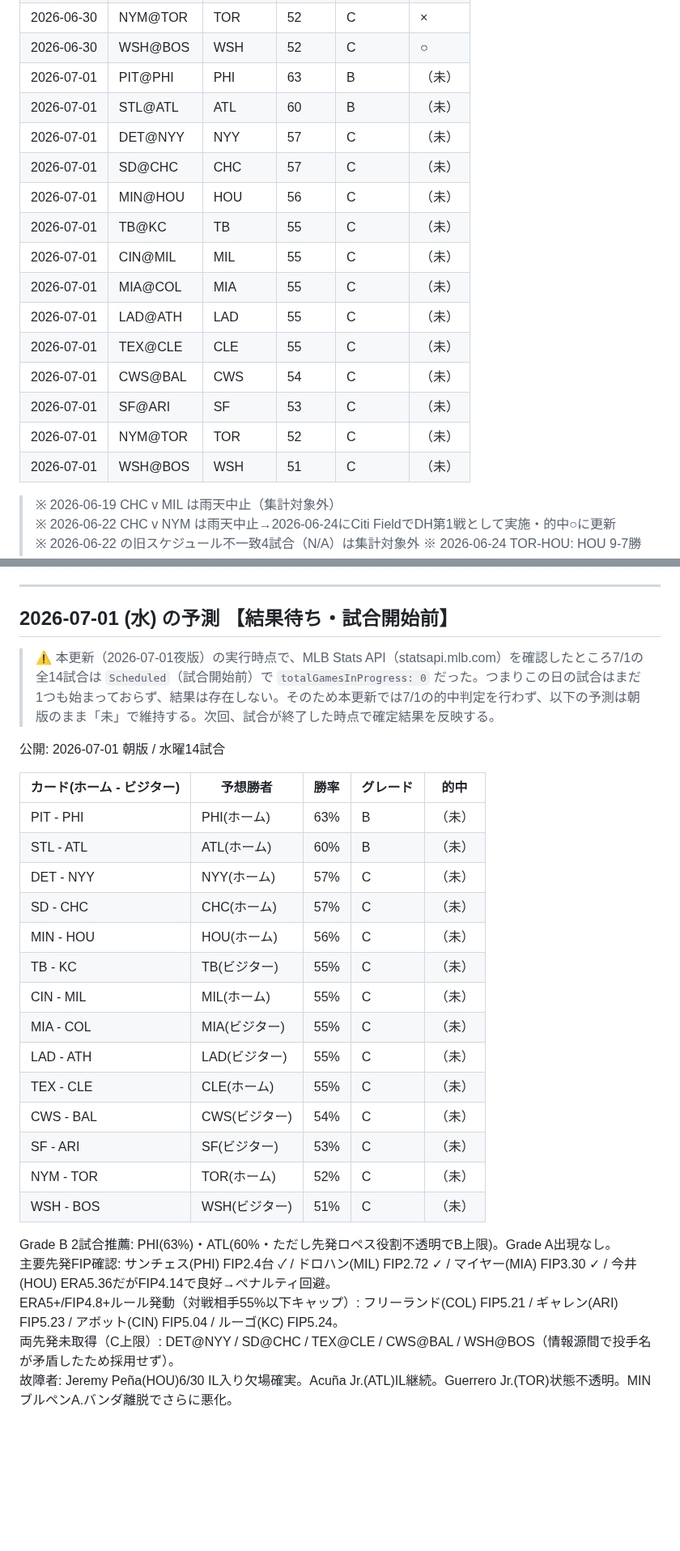
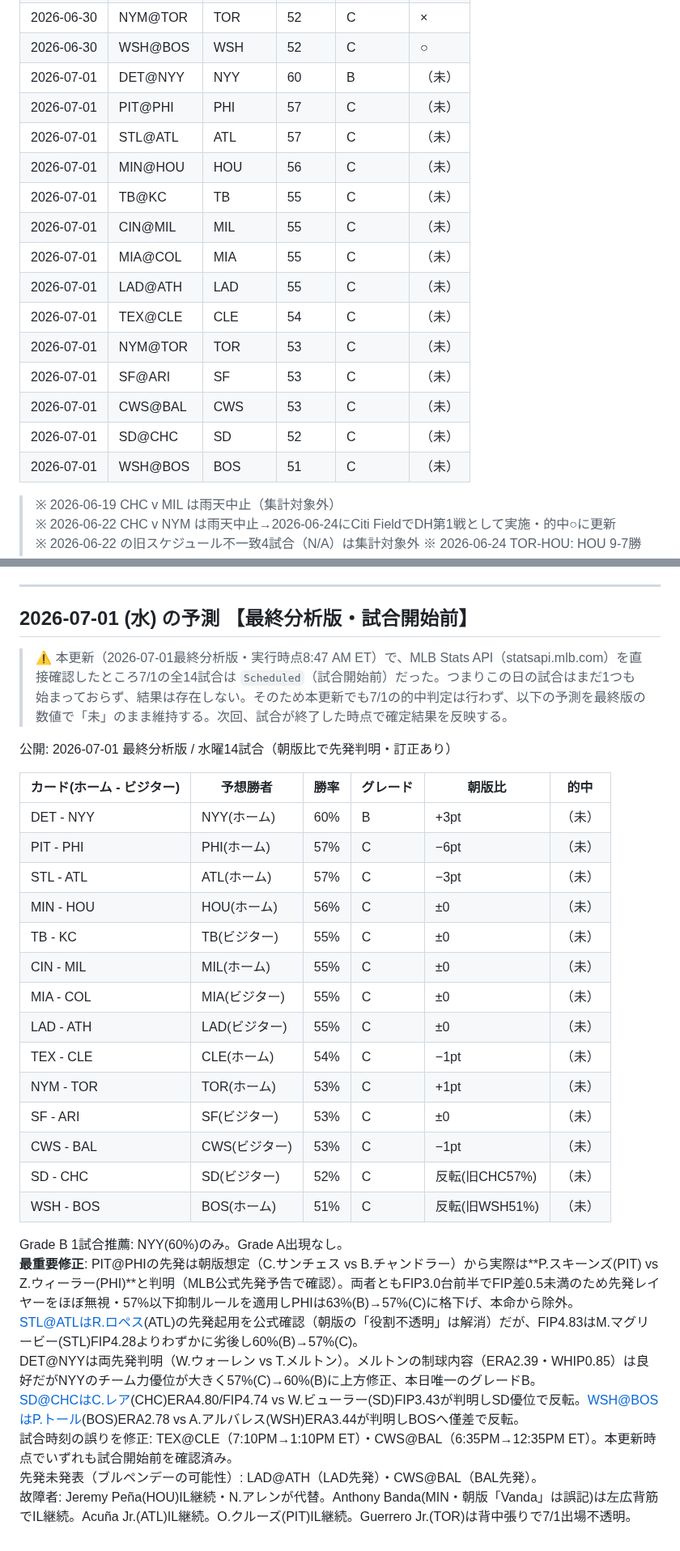
Before and after one commit to nkj-ai-revolution/nkj-ai-revolution-mlb_prediction, a Markdown page: record.md, 2 parts joined by grey strips. Shown at 81% size. GitHub-like rendering; blank space fills up the shorter version.

Commit message:
予測更新: 2026-07-01 最終分析版（record.md）

```diff
--- a/record.md
+++ b/record.md
@@ -158,20 +158,20 @@
 | 2026-06-30 | CWS@BAL | CWS | 52 | C | ○ |
 | 2026-06-30 | NYM@TOR | TOR | 52 | C | × |
 | 2026-06-30 | WSH@BOS | WSH | 52 | C | ○ |
-| 2026-07-01 | PIT@PHI | PHI | 63 | B | （未） |
-| 2026-07-01 | STL@ATL | ATL | 60 | B | （未） |
-| 2026-07-01 | DET@NYY | NYY | 57 | C | （未） |
-| 2026-07-01 | SD@CHC | CHC | 57 | C | （未） |
+| 2026-07-01 | DET@NYY | NYY | 60 | B | （未） |
+| 2026-07-01 | PIT@PHI | PHI | 57 | C | （未） |
+| 2026-07-01 | STL@ATL | ATL | 57 | C | （未） |
 | 2026-07-01 | MIN@HOU | HOU | 56 | C | （未） |
 | 2026-07-01 | TB@KC | TB | 55 | C | （未） |
 | 2026-07-01 | CIN@MIL | MIL | 55 | C | （未） |
 | 2026-07-01 | MIA@COL | MIA | 55 | C | （未） |
 | 2026-07-01 | LAD@ATH | LAD | 55 | C | （未） |
-| 2026-07-01 | TEX@CLE | CLE | 55 | C | （未） |
-| 2026-07-01 | CWS@BAL | CWS | 54 | C | （未） |
+| 2026-07-01 | TEX@CLE | CLE | 54 | C | （未） |
+| 2026-07-01 | NYM@TOR | TOR | 53 | C | （未） |
 | 2026-07-01 | SF@ARI | SF | 53 | C | （未） |
-| 2026-07-01 | NYM@TOR | TOR | 52 | C | （未） |
-| 2026-07-01 | WSH@BOS | WSH | 51 | C | （未） |
+| 2026-07-01 | CWS@BAL | CWS | 53 | C | （未） |
+| 2026-07-01 | SD@CHC | SD | 52 | C | （未） |
+| 2026-07-01 | WSH@BOS | BOS | 51 | C | （未） |
 
 > ※ 2026-06-19 CHC v MIL は雨天中止（集計対象外）
 > ※ 2026-06-22 CHC v NYM は雨天中止→2026-06-24にCiti FieldでDH第1戦として実施・的中○に更新
@@ -574,31 +575,34 @@ WSH 52%予測・WSH勝→○: (0.52-1)² = 0.2304
 
 ---
 
-## 2026-07-01 (水) の予測 【結果待ち・試合開始前】
+## 2026-07-01 (水) の予測 【最終分析版・試合開始前】
 
-> ⚠️ 本更新（2026-07-01夜版）の実行時点で、MLB Stats API（statsapi.mlb.com）を確認したところ7/1の全14試合は `Scheduled`（試合開始前）で `totalGamesInProgress: 0` だった。つまりこの日の試合はまだ1つも始まっておらず、結果は存在しない。そのため本更新では7/1の的中判定を行わず、以下の予測は朝版のまま「未」で維持する。次回、試合が終了した時点で確定結果を反映する。
+> ⚠️ 本更新（2026-07-01最終分析版・実行時点8:47 AM ET）で、MLB Stats API（statsapi.mlb.com）を直接確認したところ7/1の全14試合は `Scheduled`（試合開始前）だった。つまりこの日の試合はまだ1つも始まっておらず、結果は存在しない。そのため本更新でも7/1の的中判定は行わず、以下の予測を最終版の数値で「未」のまま維持する。次回、試合が終了した時点で確定結果を反映する。
 
-公開: 2026-07-01 朝版 / 水曜14試合
+公開: 2026-07-01 最終分析版 / 水曜14試合（朝版比で先発判明・訂正あり）
 
-| カード(ホーム - ビジター) | 予想勝者 | 勝率 | グレード | 的中 |
-|---|---|---|---|---|
-| PIT - PHI | PHI(ホーム) | 63% | B | （未） |
-| STL - ATL | ATL(ホーム) | 60% | B | （未） |
-| DET - NYY | NYY(ホーム) | 57% | C | （未） |
-| SD - CHC | CHC(ホーム) | 57% | C | （未） |
-| MIN - HOU | HOU(ホーム) | 56% | C | （未） |
-| TB - KC | TB(ビジター) | 55% | C | （未） |
-| CIN - MIL | MIL(ホーム) | 55% | C | （未） |
-| MIA - COL | MIA(ビジター) | 55% | C | （未） |
-| LAD - ATH | LAD(ビジター) | 55% | C | （未） |
-| TEX - CLE | CLE(ホーム) | 55% | C | （未） |
-| CWS - BAL | CWS(ビジター) | 54% | C | （未） |
-| SF - ARI | SF(ビジター) | 53% | C | （未） |
-| NYM - TOR | TOR(ホーム) | 52% | C | （未） |
-| WSH - BOS | WSH(ビジター) | 51% | C | （未） |
+| カード(ホーム - ビジター) | 予想勝者 | 勝率 | グレード | 朝版比 | 的中 |
+|---|---|---|---|---|---|
+| DET - NYY | NYY(ホーム) | 60% | B | +3pt | （未） |
+| PIT - PHI | PHI(ホーム) | 57% | C | −6pt | （未） |
+| STL - ATL | ATL(ホーム) | 57% | C | −3pt | （未） |
+| MIN - HOU | HOU(ホーム) | 56% | C | ±0 | （未） |
+| TB - KC | TB(ビジター) | 55% | C | ±0 | （未） |
+| CIN - MIL | MIL(ホーム) | 55% | C | ±0 | （未） |
+| MIA - COL | MIA(ビジター) | 55% | C | ±0 | （未） |
+| LAD - ATH | LAD(ビジター) | 55% | C | ±0 | （未） |
+| TEX - CLE | CLE(ホーム) | 54% | C | −1pt | （未） |
+| NYM - TOR | TOR(ホーム) | 53% | C | +1pt | （未） |
+| SF - ARI | SF(ビジター) | 53% | C | ±0 | （未） |
+| CWS - BAL | CWS(ビジター) | 53% | C | −1pt | （未） |
+| SD - CHC | SD(ビジター) | 52% | C | 反転(旧CHC57%) | （未） |
+| WSH - BOS | BOS(ホーム) | 51% | C | 反転(旧WSH51%) | （未） |
 
-Grade B 2試合推薦: PHI(63%)・ATL(60%・ただし先発ロペス役割不透明でB上限)。Grade A出現なし。
-主要先発FIP確認: サンチェス(PHI) FIP2.4台 ✓ / ドロハン(MIL) FIP2.72 ✓ / マイヤー(MIA) FIP3.30 ✓ / 今井(HOU) ERA5.36だがFIP4.14で良好→ペナルティ回避。
-ERA5+/FIP4.8+ルール発動（対戦相手55%以下キャップ）: フリーランド(COL) FIP5.21 / ギャレン(ARI) FIP5.23 / アボット(CIN) FIP5.04 / ルーゴ(KC) FIP5.24。
-両先発未取得（C上限）: DET@NYY / SD@CHC / TEX@CLE / CWS@BAL / WSH@BOS（情報源間で投手名が矛盾したため採用せず）。
-故障者: Jeremy Peña(HOU)6/30 IL入り欠場確実。Acuña Jr.(ATL)IL継続。Guerrero Jr.(TOR)状態不透明。MINブルペンA.バンダ離脱でさらに悪化。
+Grade B 1試合推薦: NYY(60%)のみ。Grade A出現なし。
+**最重要修正**: PIT@PHIの先発は朝版想定（C.サンチェス vs B.チャンドラー）から実際は**P.スキーンズ(PIT) vs Z.ウィーラー(PHI)**と判明（MLB公式先発予告で確認）。両者ともFIP3.0台前半でFIP差0.5未満のため先発レイヤーをほぼ無視・57%以下抑制ルールを適用しPHIは63%(B)→57%(C)に格下げ、本命から除外。
+STL@ATLはR.ロペス(ATL)の先発起用を公式確認（朝版の「役割不透明」は解消）だが、FIP4.83はM.マグリービー(STL)FIP4.28よりわずかに劣後し60%(B)→57%(C)。
+DET@NYYは両先発判明（W.ウォーレン vs T.メルトン）。メルトンの制球内容（ERA2.39・WHIP0.85）は良好だがNYYのチーム力優位が大きく57%(C)→60%(B)に上方修正、本日唯一のグレードB。
+SD@CHCはC.レア(CHC)ERA4.80/FIP4.74 vs W.ビューラー(SD)FIP3.43が判明しSD優位で反転。WSH@BOSはP.トール(BOS)ERA2.78 vs A.アルバレス(WSH)ERA3.44が判明しBOSへ僅差で反転。
+試合時刻の誤りを修正: TEX@CLE（7:10PM→1:10PM ET）・CWS@BAL（6:35PM→12:35PM ET）。本更新時点でいずれも試合開始前を確認済み。
+先発未発表（ブルペンデーの可能性）: LAD@ATH（LAD先発）・CWS@BAL（BAL先発）。
+故障者: Jeremy Peña(HOU)IL継続・N.アレンが代替。Anthony Banda(MIN・朝版「Vanda」は誤記)は左広背筋でIL継続。Acuña Jr.(ATL)IL継続。O.クルーズ(PIT)IL継続。Guerrero Jr.(TOR)は背中張りで7/1出場不透明。
```
Also changed, not shown: other parts of record.md (+2 -1 lines).
